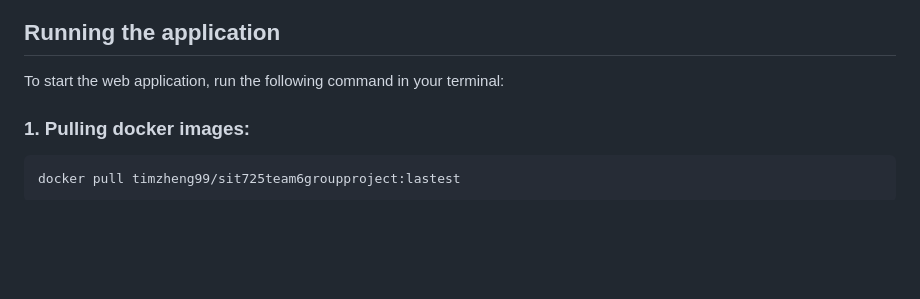
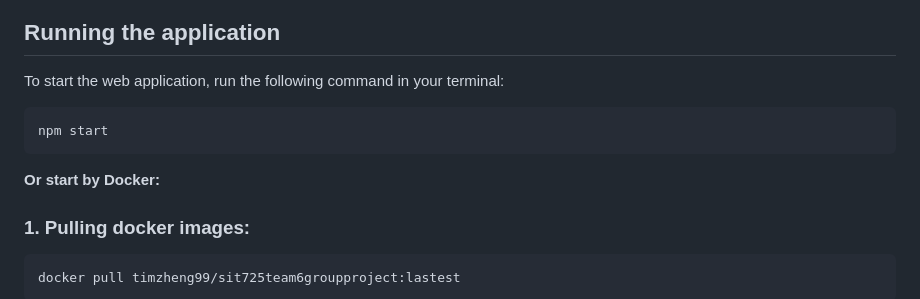
Before and after one commit to DongqiShen96/SIT725-GroupProject, a Markdown page: README.md, the part around the change. Rendered like a GitHub page; blank space fills up the shorter version.

Commit message:
Update version of README.md
Two startup methods are provided now

````diff
--- a/README.md
+++ b/README.md
@@ -68,6 +68,13 @@ npm install bcryptjs express mongodb request socket.io
 ## <strong>Running the application</strong>
 
 To start the web application, run the following command in your terminal:
+
+```
+npm start
+```
+<strong>Or start by Docker:</strong>
+
+
 ### 1. Pulling docker images:
 
 ```
````
